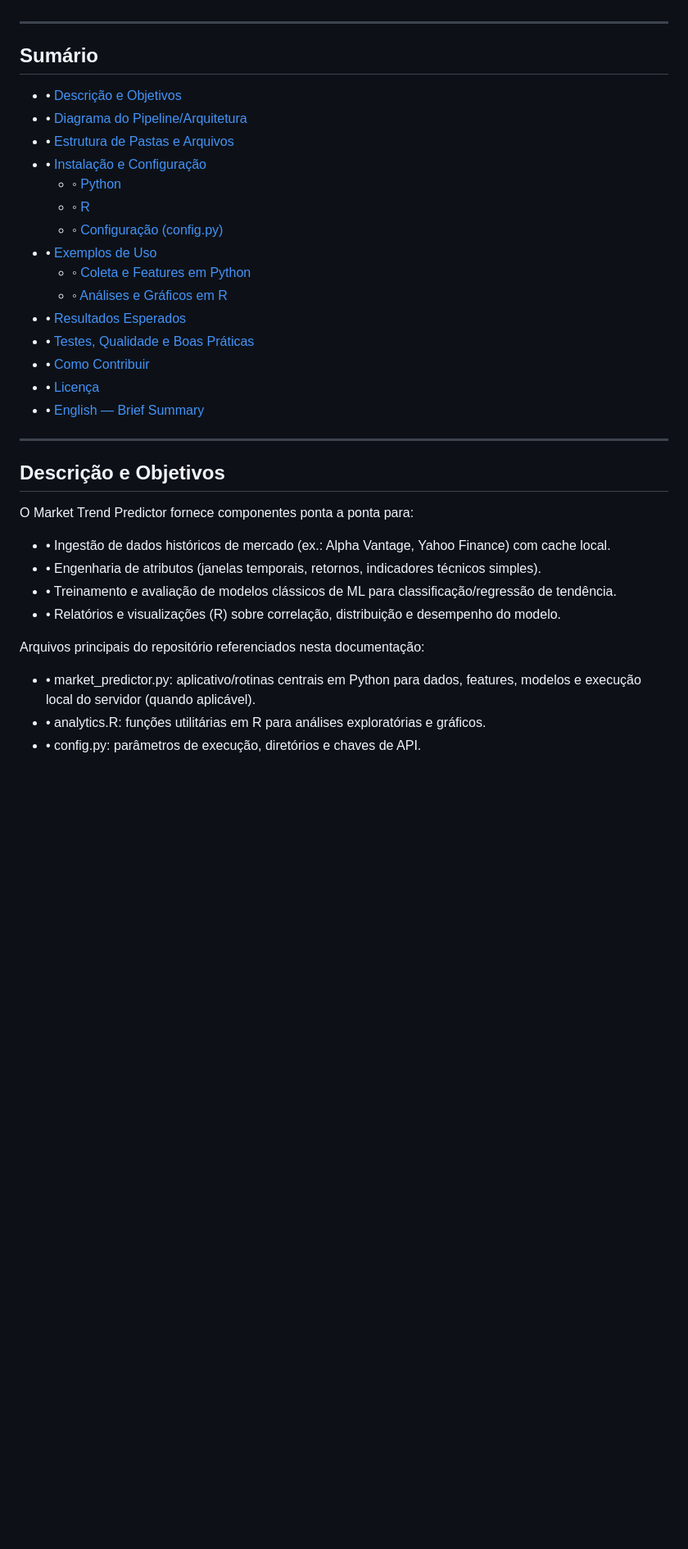
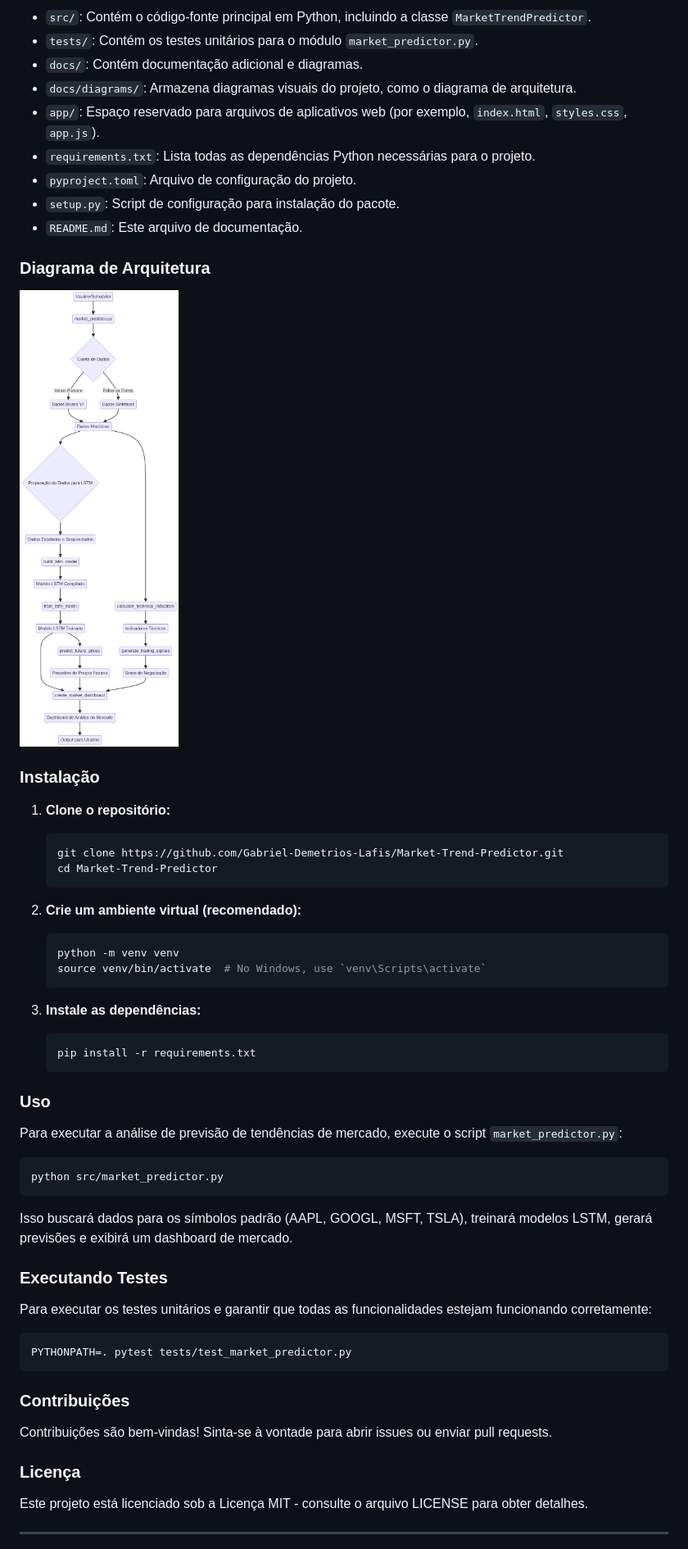
Before and after one commit to galafis/Market-Trend-Predictor, a Markdown page: README.md, the part around the change printed below. Shown: that part at 82% size. Rendered like a GitHub page; pictures changed too: docs/diagrams/architecture.png (added); blank space fills up the shorter version.

Commit message:
feat: Configure GitHub Pages and update documentation

````diff
--- a/README.md
+++ b/README.md
@@ -8,38 +137,65 @@ Toolkit unificado em Python e R para coletar dados de mercado, construir feature
+- `src/`: Contém o código-fonte principal em Python, incluindo a classe `MarketTrendPredictor`.
+- `tests/`: Contém os testes unitários para o módulo `market_predictor.py`.
+- `docs/`: Contém documentação adicional e diagramas.
+- `docs/diagrams/`: Armazena diagramas visuais do projeto, como o diagrama de arquitetura.
+- `app/`: Espaço reservado para arquivos de aplicativos web (por exemplo, `index.html`, `styles.css`, `app.js`).
+- `requirements.txt`: Lista todas as dependências Python necessárias para o projeto.
+- `pyproject.toml`: Arquivo de configuração do projeto.
+- `setup.py`: Script de configuração para instalação do pacote.
+- `README.md`: Este arquivo de documentação.
+
+### Diagrama de Arquitetura
+
+![Diagrama de Arquitetura](docs/diagrams/architecture.png)
+
+
+### Instalação
+
+1. **Clone o repositório:**
+
+   ```bash
+   git clone https://github.com/Gabriel-Demetrios-Lafis/Market-Trend-Predictor.git
+   cd Market-Trend-Predictor
+   ```
+
+2. **Crie um ambiente virtual (recomendado):**
+
+   ```bash
+   python -m venv venv
+   source venv/bin/activate  # No Windows, use `venv\Scripts\activate`
+   ```
+
+3. **Instale as dependências:**
+
+   ```bash
+   pip install -r requirements.txt
+   ```
+
+### Uso
+
+Para executar a análise de previsão de tendências de mercado, execute o script `market_predictor.py`:
+
+```bash
+python src/market_predictor.py
+```
+
+Isso buscará dados para os símbolos padrão (AAPL, GOOGL, MSFT, TSLA), treinará modelos LSTM, gerará previsões e exibirá um dashboard de mercado.
+
+### Executando Testes
+
+Para executar os testes unitários e garantir que todas as funcionalidades estejam funcionando corretamente:
+
+```bash
+PYTHONPATH=. pytest tests/test_market_predictor.py
+```
+
+### Contribuições
+
+Contribuições são bem-vindas! Sinta-se à vontade para abrir issues ou enviar pull requests.
+
+### Licença
+
+Este projeto está licenciado sob a Licença MIT - consulte o arquivo LICENSE para obter detalhes.
 
 ---
 
-## Sumário
-
-- • [Descrição e Objetivos](#descrição-e-objetivos)
-- • [Diagrama do Pipeline/Arquitetura](#diagrama-do-pipelinearquitetura)
-- • [Estrutura de Pastas e Arquivos](#estrutura-de-pastas-e-arquivos)
-- • [Instalação e Configuração](#instalação-e-configuração)
-  - ◦ [Python](#python)
-  - ◦ [R](#r)
-  - ◦ [Configuração (config.py)](#configuração-configpy)
-- • [Exemplos de Uso](#exemplos-de-uso)
-  - ◦ [Coleta e Features em Python](#coleta-e-features-em-python)
-  - ◦ [Análises e Gráficos em R](#análises-e-gráficos-em-r)
-- • [Resultados Esperados](#resultados-esperados)
-- • [Testes, Qualidade e Boas Práticas](#testes-qualidade-e-boas-práticas)
-- • [Como Contribuir](#como-contribuir)
-- • [Licença](#licença)
-- • [English — Brief Summary](#english--brief-summary)
-
----
-
-## Descrição e Objetivos
-
-O Market Trend Predictor fornece componentes ponta a ponta para:
-
-- • Ingestão de dados históricos de mercado (ex.: Alpha Vantage, Yahoo Finance) com cache local.
-- • Engenharia de atributos (janelas temporais, retornos, indicadores técnicos simples).
-- • Treinamento e avaliação de modelos clássicos de ML para classificação/regressão de tendência.
-- • Relatórios e visualizações (R) sobre correlação, distribuição e desempenho do modelo.
-
-Arquivos principais do repositório referenciados nesta documentação:
-
-- • market_predictor.py: aplicativo/rotinas centrais em Python para dados, features, modelos e execução local do servidor (quando aplicável).
-- • analytics.R: funções utilitárias em R para análises exploratórias e gráficos.
-- • config.py: parâmetros de execução, diretórios e chaves de API.
-
````
Also changed, not shown: other parts of README.md (+134 -227 lines), 18 other files.
